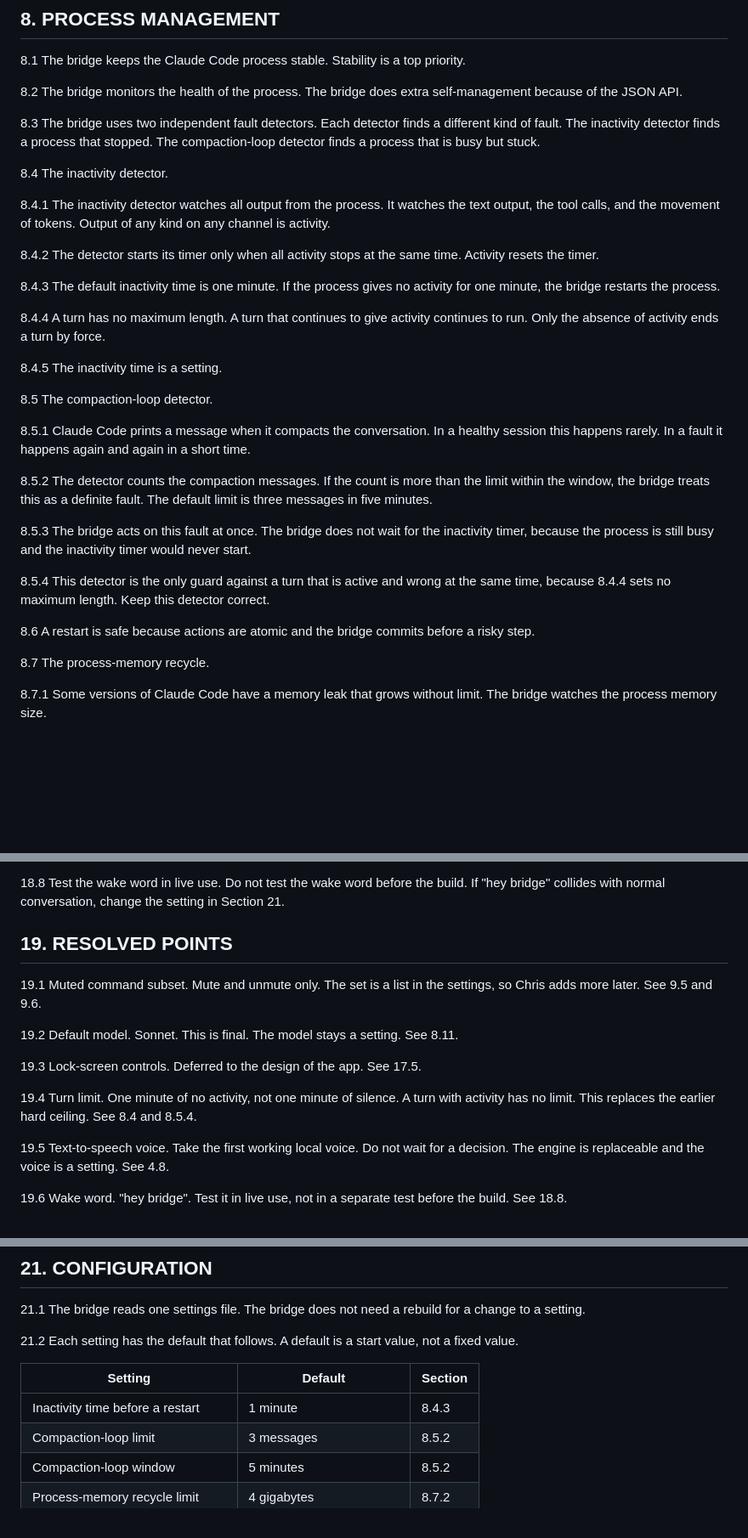
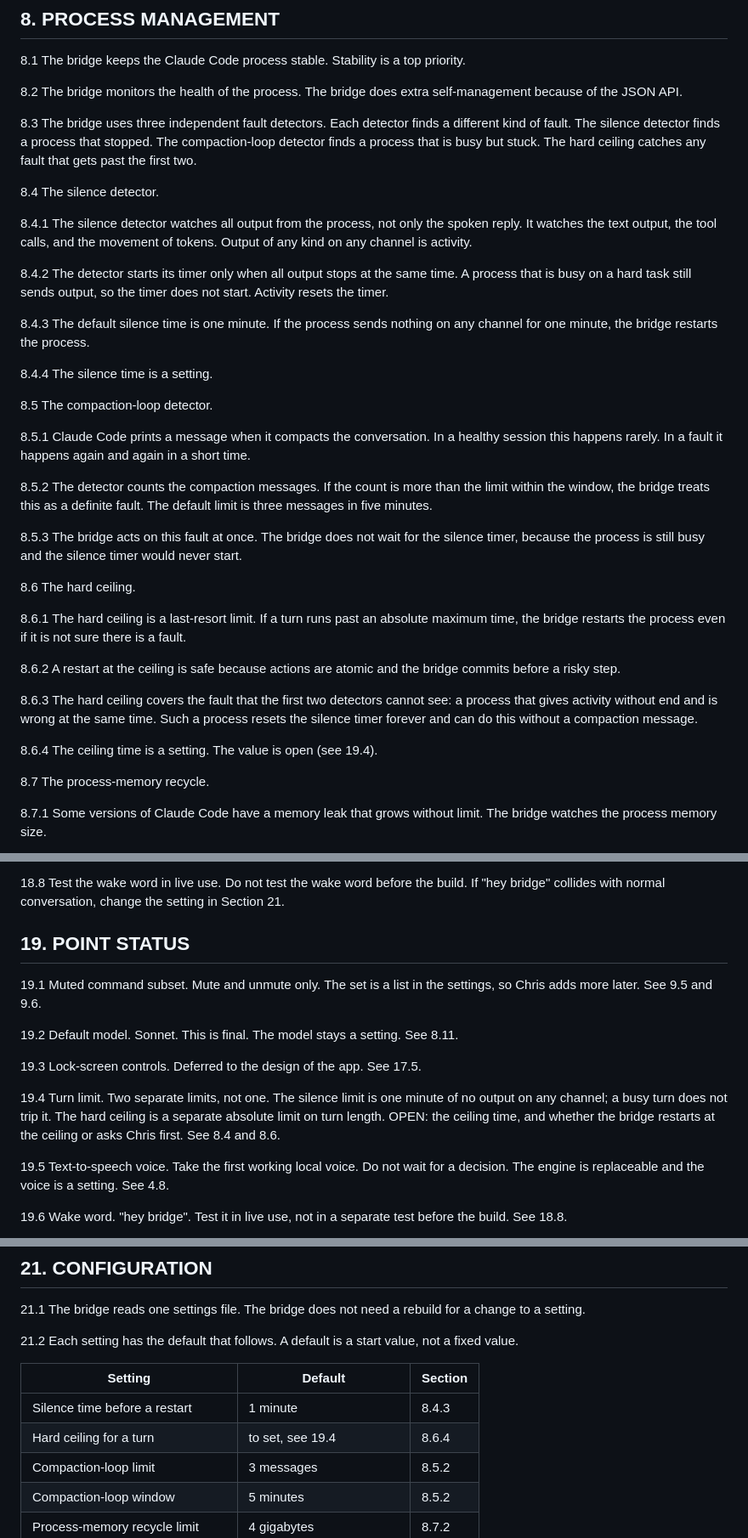
Before and after one commit to crsmithdev/voice-bridge-mcp, a Markdown page: docs/voice-bridge-spec.md, 3 parts joined by grey strips. Shown at 85% size. GitHub-like rendering; blank space fills up the shorter version.

Commit message:
spec: keep the silence detector and the hard ceiling separate
Reverts the merge of the two timers. The silence detector is one minute
of no output on any channel, and a busy turn never trips it. The hard
ceiling returns as a separate absolute limit on turn length, with the
gap it covers written down: a process that gives activity without end
and is wrong at the same time resets the silence timer forever and need
not emit a compaction message.

The ceiling time is open again, along with whether the bridge restarts
at the ceiling or asks first.

Co-Authored-By: Claude Opus 5 <noreply@anthropic.com>
Claude-Session: https://claude.ai/code/session_01AzoJibUQNR9UVtk4S95zS8

```diff
--- a/docs/voice-bridge-spec.md
+++ b/docs/voice-bridge-spec.md
@@ -129,19 +129,17 @@ project bridge stays in place.
 
 8.2 The bridge monitors the health of the process. The bridge does extra self-management because of the JSON API.
 
-8.3 The bridge uses two independent fault detectors. Each detector finds a different kind of fault. The inactivity detector finds a process that stopped. The compaction-loop detector finds a process that is busy but stuck.
+8.3 The bridge uses three independent fault detectors. Each detector finds a different kind of fault. The silence detector finds a process that stopped. The compaction-loop detector finds a process that is busy but stuck. The hard ceiling catches any fault that gets past the first two.
 
-8.4 The inactivity detector.
+8.4 The silence detector.
 
-8.4.1 The inactivity detector watches all output from the process. It watches the text output, the tool calls, and the movement of tokens. Output of any kind on any channel is activity.
+8.4.1 The silence detector watches all output from the process, not only the spoken reply. It watches the text output, the tool calls, and the movement of tokens. Output of any kind on any channel is activity.
 
-8.4.2 The detector starts its timer only when all activity stops at the same time. Activity resets the timer.
+8.4.2 The detector starts its timer only when all output stops at the same time. A process that is busy on a hard task still sends output, so the timer does not start. Activity resets the timer.
 
-8.4.3 The default inactivity time is one minute. If the process gives no activity for one minute, the bridge restarts the process.
+8.4.3 The default silence time is one minute. If the process sends nothing on any channel for one minute, the bridge restarts the process.
 
-8.4.4 A turn has no maximum length. A turn that continues to give activity continues to run. Only the absence of activity ends a turn by force.
-
-8.4.5 The inactivity time is a setting.
+8.4.4 The silence time is a setting.
 
 8.5 The compaction-loop detector.
 
@@ -149,11 +147,17 @@ project bridge stays in place.
 
 8.5.2 The detector counts the compaction messages. If the count is more than the limit within the window, the bridge treats this as a definite fault. The default limit is three messages in five minutes.
 
-8.5.3 The bridge acts on this fault at once. The bridge does not wait for the inactivity timer, because the process is still busy and the inactivity timer would never start.
+8.5.3 The bridge acts on this fault at once. The bridge does not wait for the silence timer, because the process is still busy and the silence timer would never start.
 
-8.5.4 This detector is the only guard against a turn that is active and wrong at the same time, because 8.4.4 sets no maximum length. Keep this detector correct.
+8.6 The hard ceiling.
 
-8.6 A restart is safe because actions are atomic and the bridge commits before a risky step.
+8.6.1 The hard ceiling is a last-resort limit. If a turn runs past an absolute maximum time, the bridge restarts the process even if it is not sure there is a fault.
+
+8.6.2 A restart at the ceiling is safe because actions are atomic and the bridge commits before a risky step.
+
+8.6.3 The hard ceiling covers the fault that the first two detectors cannot see: a process that gives activity without end and is wrong at the same time. Such a process resets the silence timer forever and can do this without a compaction message.
+
+8.6.4 The ceiling time is a setting. The value is open (see 19.4).
 
 8.7 The process-memory recycle.
 
@@ -341,7 +345,7 @@ project bridge stays in place.
 
 18.8 Test the wake word in live use. Do not test the wake word before the build. If "hey bridge" collides with normal conversation, change the setting in Section 21.
 
-## 19. RESOLVED POINTS
+## 19. POINT STATUS
 
 19.1 Muted command subset. Mute and unmute only. The set is a list in the settings, so Chris adds more later. See 9.5 and 9.6.
 
@@ -349,7 +353,7 @@ project bridge stays in place.
 
 19.3 Lock-screen controls. Deferred to the design of the app. See 17.5.
 
-19.4 Turn limit. One minute of no activity, not one minute of silence. A turn with activity has no limit. This replaces the earlier hard ceiling. See 8.4 and 8.5.4.
+19.4 Turn limit. Two separate limits, not one. The silence limit is one minute of no output on any channel; a busy turn does not trip it. The hard ceiling is a separate absolute limit on turn length. OPEN: the ceiling time, and whether the bridge restarts at the ceiling or asks Chris first. See 8.4 and 8.6.
 
 19.5 Text-to-speech voice. Take the first working local voice. Do not wait for a decision. The engine is replaceable and the voice is a setting. See 4.8.
 
@@ -369,7 +373,8 @@ project bridge stays in place.
 
 | Setting | Default | Section |
 | --- | --- | --- |
-| Inactivity time before a restart | 1 minute | 8.4.3 |
+| Silence time before a restart | 1 minute | 8.4.3 |
+| Hard ceiling for a turn | to set, see 19.4 | 8.6.4 |
 | Compaction-loop limit | 3 messages | 8.5.2 |
 | Compaction-loop window | 5 minutes | 8.5.2 |
 | Process-memory recycle limit | 4 gigabytes | 8.7.2 |
```
Also changed, not shown: other parts of docs/voice-bridge-spec.md (+1 -1 lines).
